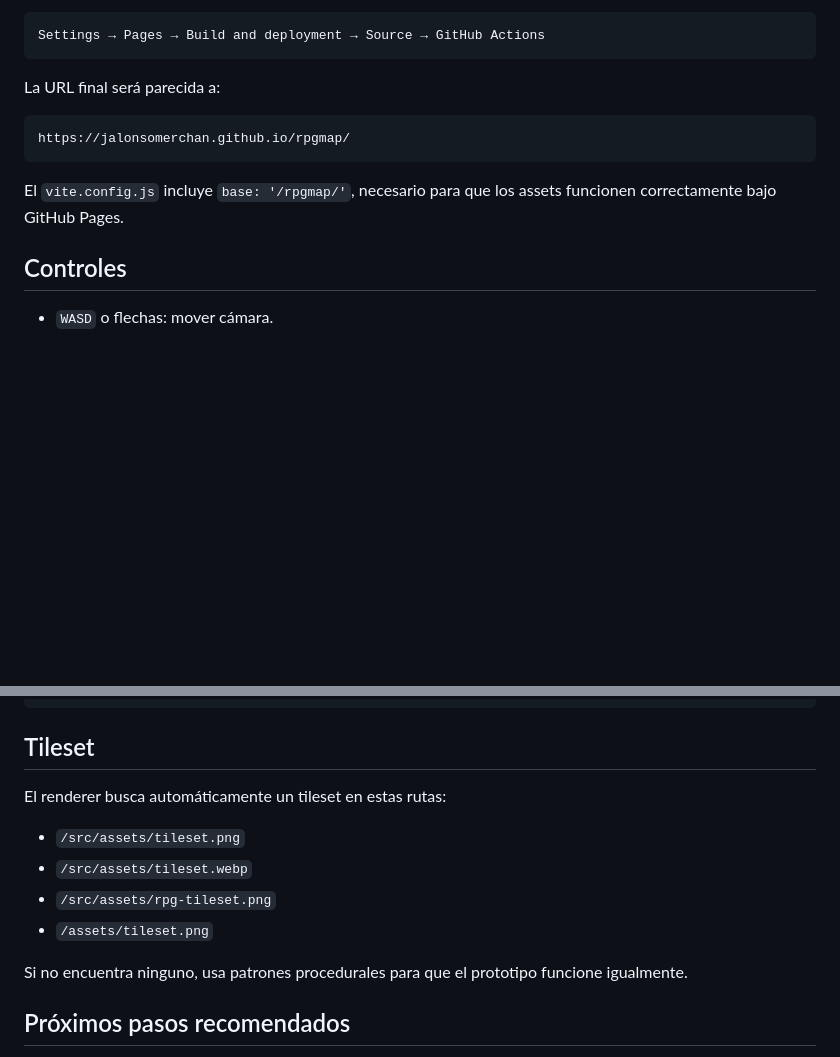
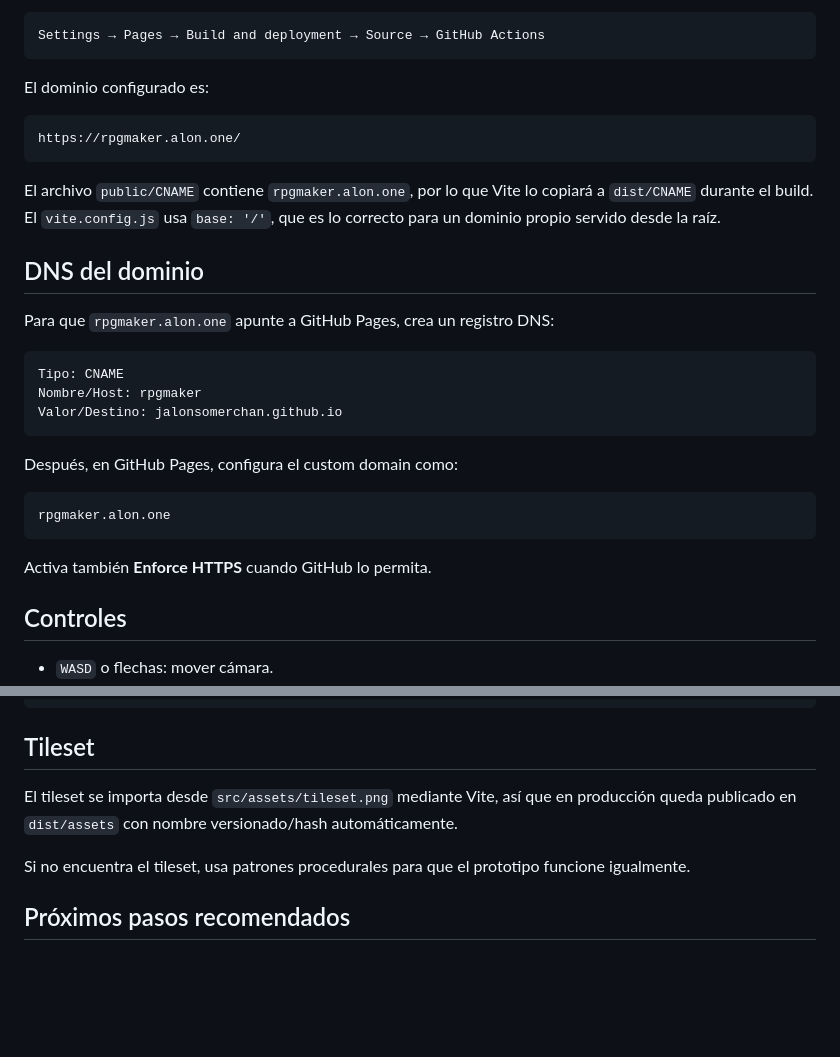
Before and after one commit to jalonsomerchan/rpgmap, a Markdown page: README.md, 2 parts joined by grey strips. Drawn GitHub-style; blank space fills up the shorter version.

Commit message:
docs: document custom domain deployment

````diff
--- a/README.md
+++ b/README.md
@@ -34,13 +34,31 @@ En GitHub, ve a:
 Settings → Pages → Build and deployment → Source → GitHub Actions
 ```
 
-La URL final será parecida a:
+El dominio configurado es:
 
 ```text
-https://jalonsomerchan.github.io/rpgmap/
+https://rpgmaker.alon.one/
 ```
 
-El `vite.config.js` incluye `base: '/rpgmap/'`, necesario para que los assets funcionen correctamente bajo GitHub Pages.
+El archivo `public/CNAME` contiene `rpgmaker.alon.one`, por lo que Vite lo copiará a `dist/CNAME` durante el build. El `vite.config.js` usa `base: '/'`, que es lo correcto para un dominio propio servido desde la raíz.
+
+## DNS del dominio
+
+Para que `rpgmaker.alon.one` apunte a GitHub Pages, crea un registro DNS:
+
+```text
+Tipo: CNAME
+Nombre/Host: rpgmaker
+Valor/Destino: jalonsomerchan.github.io
+```
+
+Después, en GitHub Pages, configura el custom domain como:
+
+```text
+rpgmaker.alon.one
+```
+
+Activa también **Enforce HTTPS** cuando GitHub lo permita.
 
 ## Controles
 
@@ -78,14 +96,9 @@ src/js/
 
 ## Tileset
 
-El renderer busca automáticamente un tileset en estas rutas:
+El tileset se importa desde `src/assets/tileset.png` mediante Vite, así que en producción queda publicado en `dist/assets` con nombre versionado/hash automáticamente.
 
-- `/src/assets/tileset.png`
-- `/src/assets/tileset.webp`
-- `/src/assets/rpg-tileset.png`
-- `/assets/tileset.png`
-
-Si no encuentra ninguno, usa patrones procedurales para que el prototipo funcione igualmente.
+Si no encuentra el tileset, usa patrones procedurales para que el prototipo funcione igualmente.
 
 ## Próximos pasos recomendados
 
````
